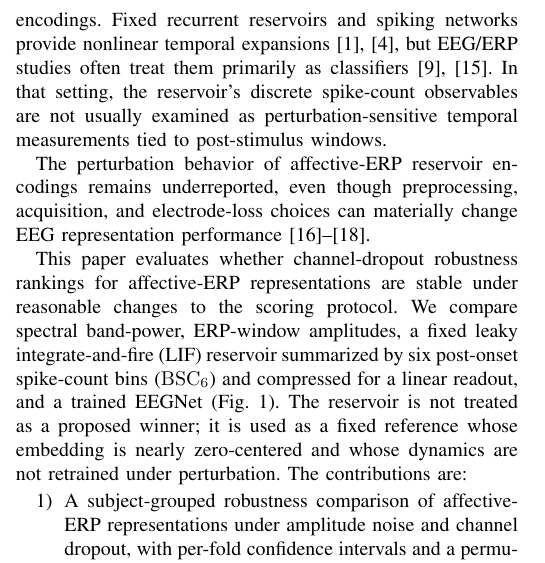
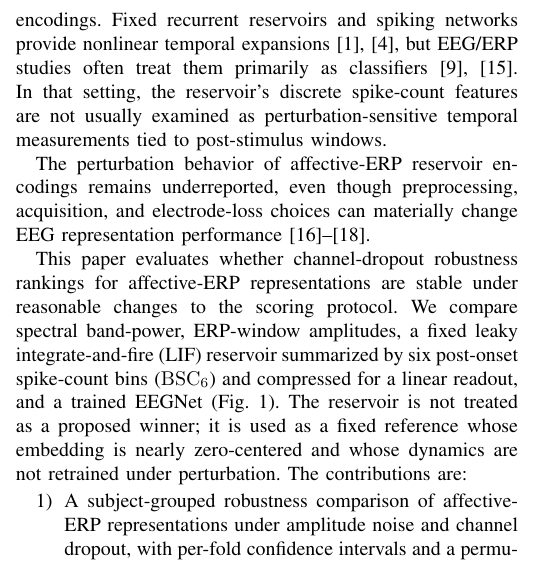
Before and after one commit to TheAwesomeAndy/OperationDistinctnessConf1, a LaTeX paper (manuscript/main_bibm2026.tex): part of one column of page 1 of 7, cut so that both start at the same text. Compiled offline with pdfLaTeX; a missing font is replaced by an installed copy or a similar font; a LaTeX package or settings file that is missing is left out.

Commit message:
Purge remaining banned wording ('observables' -> 'features') from body

```diff
--- a/manuscript/main_bibm2026.tex
+++ b/manuscript/main_bibm2026.tex
@@ -45,7 +45,7 @@ EEG, event-related potentials, spiking neural networks, reservoir computing, aff
 
 Electroencephalographic event-related potentials (ERPs) provide millisecond-scale measurements of neural response dynamics, but the recorded waveform is a noisy, low-dimensional, and subject-dependent projection of an unobserved neural process \cite{makeig2002dynamic,blankertz2011singletrial}. Inter-subject variability, trial averaging, volume conduction, and measurement noise can make clean-split accuracy difficult to interpret. A representation may separate affective conditions under one protocol while preserving little usable structure after amplitude noise, temporal misalignment, or channel loss.
 
-Endpoint accuracy alone also says little about what a representation preserves. This issue is especially relevant for spiking encodings. Fixed recurrent reservoirs and spiking networks provide nonlinear temporal expansions \cite{maass2002real,lukosevicius2009reservoir}, but EEG/ERP studies often treat them primarily as classifiers \cite{gong2023sglnet,craik2019deep}. In that setting, the reservoir's discrete spike-count observables are not usually examined as perturbation-sensitive temporal measurements tied to post-stimulus windows.
+Endpoint accuracy alone also says little about what a representation preserves. This issue is especially relevant for spiking encodings. Fixed recurrent reservoirs and spiking networks provide nonlinear temporal expansions \cite{maass2002real,lukosevicius2009reservoir}, but EEG/ERP studies often treat them primarily as classifiers \cite{gong2023sglnet,craik2019deep}. In that setting, the reservoir's discrete spike-count features are not usually examined as perturbation-sensitive temporal measurements tied to post-stimulus windows.
 
 The perturbation behavior of affective-ERP reservoir encodings remains underreported, even though preprocessing, acquisition, and electrode-loss choices can materially change EEG representation performance \cite{delpup2025preprocessing,chiang2023depression,guo2025mma}.
 
```
Also changed, not shown: manuscript/main_bibm2026.pdf, manuscript/main_bibm2026_with_cv.pdf.
